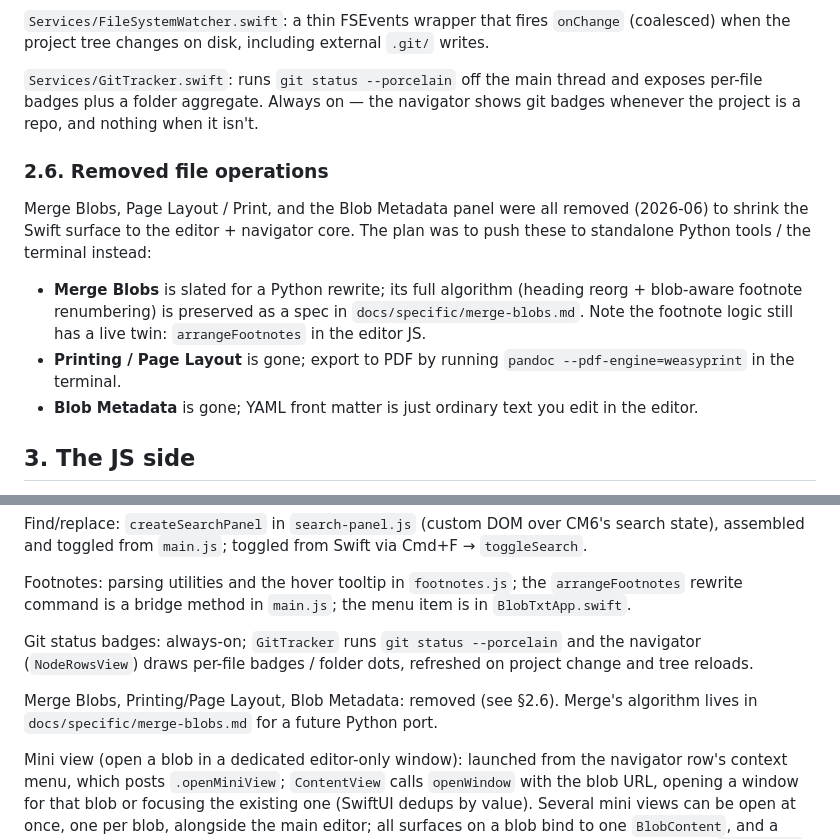
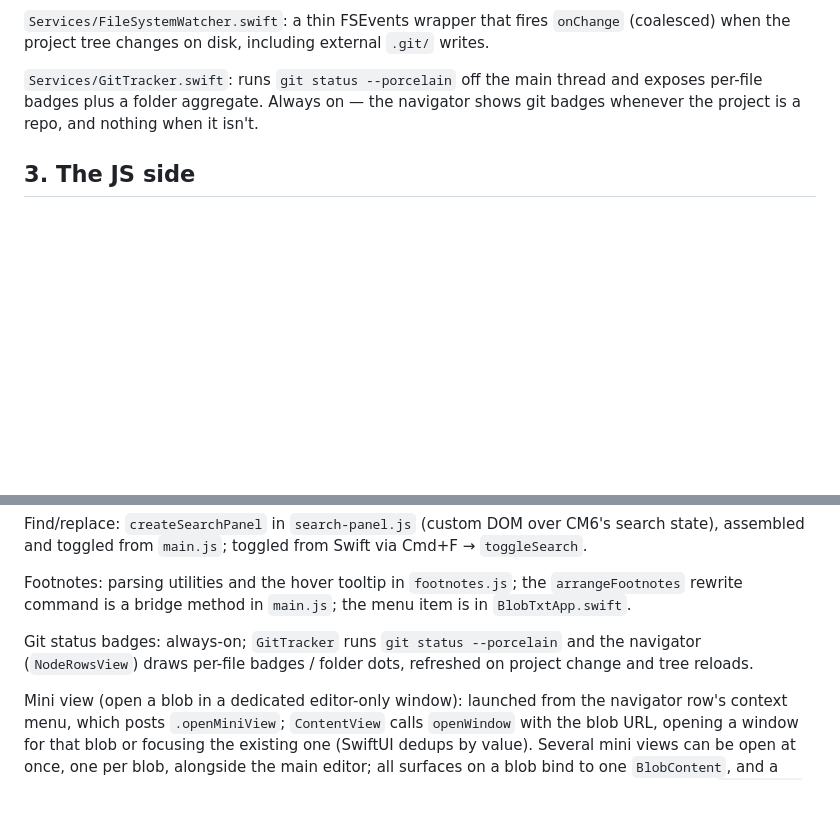
Before and after one commit to guruk-cat/BlobTxt, a Markdown page: docs/codebase-map.md, 2 parts joined by grey strips. Rendered like a GitHub page; blank space fills up the shorter version.

Commit message:
docs cleanup

```diff
--- a/docs/codebase-map.md
+++ b/docs/codebase-map.md
@@ -54,14 +54,6 @@ The sidebar *is* the file navigator — there is one panel, no panel switcher.
 
 `Services/GitTracker.swift`: runs `git status --porcelain` off the main thread and exposes per-file badges plus a folder aggregate. Always on — the navigator shows git badges whenever the project is a repo, and nothing when it isn't.
 
-### 2.6. Removed file operations
-
-Merge Blobs, Page Layout / Print, and the Blob Metadata panel were all removed (2026-06) to shrink the Swift surface to the editor + navigator core. The plan was to push these to standalone Python tools / the terminal instead:
-
-- **Merge Blobs** is slated for a Python rewrite; its full algorithm (heading reorg + blob-aware footnote renumbering) is preserved as a spec in `docs/specific/merge-blobs.md`. Note the footnote logic still has a live twin: `arrangeFootnotes` in the editor JS.
-- **Printing / Page Layout** is gone; export to PDF by running `pandoc --pdf-engine=weasyprint` in the terminal.
-- **Blob Metadata** is gone; YAML front matter is just ordinary text you edit in the editor.
-
 ## 3. The JS side
 
 The editor JS lives under `editor-src/src/`, split across focused modules that `main.js` imports and assembles, plus `style.css` for the page skeleton. There is exactly one `EditorView` (a CodeMirror 6 thing), constructed in `main.js`, and every feature is an extension appended to its single `extensions` array (`cm-editor-customs.md` §2). `main.js` owns that construction, the config flow, and the `window.editorBridge` Swift calls; the other modules export the parts that feed it (theme, highlighting, parser fixes, decorations, the word-count gutter, footnotes, links, the search panel).
@@ -77,8 +69,6 @@ Find/replace: `createSearchPanel` in `search-panel.js` (custom DOM over CM6's se
 Footnotes: parsing utilities and the hover tooltip in `footnotes.js`; the `arrangeFootnotes` rewrite command is a bridge method in `main.js`; the menu item is in `BlobTxtApp.swift`.
 
 Git status badges: always-on; `GitTracker` runs `git status --porcelain` and the navigator (`NodeRowsView`) draws per-file badges / folder dots, refreshed on project change and tree reloads.
-
-Merge Blobs, Printing/Page Layout, Blob Metadata: removed (see §2.6). Merge's algorithm lives in `docs/specific/merge-blobs.md` for a future Python port.
 
 Mini view (open a blob in a dedicated editor-only window): launched from the navigator row's context menu, which posts `.openMiniView`; `ContentView` calls `openWindow` with the blob URL, opening a window for that blob or focusing the existing one (SwiftUI dedups by value). Several mini views can be open at once, one per blob, alongside the main editor; all surfaces on a blob bind to one `BlobContent`, and a save in any reconciles the rest (§6). The navigator broadcasts a rename, move, or deletion (`.blobMoved` / `.blobDeleted`) and each window repoints in place or closes accordingly; a project change posts `.closeAllMiniViews`. A mini view is identical to the main editor except for its own font size and a smaller, non-restored window. Cross-file links followed inside it route back to the main window via `.openInMain`.
 
```
